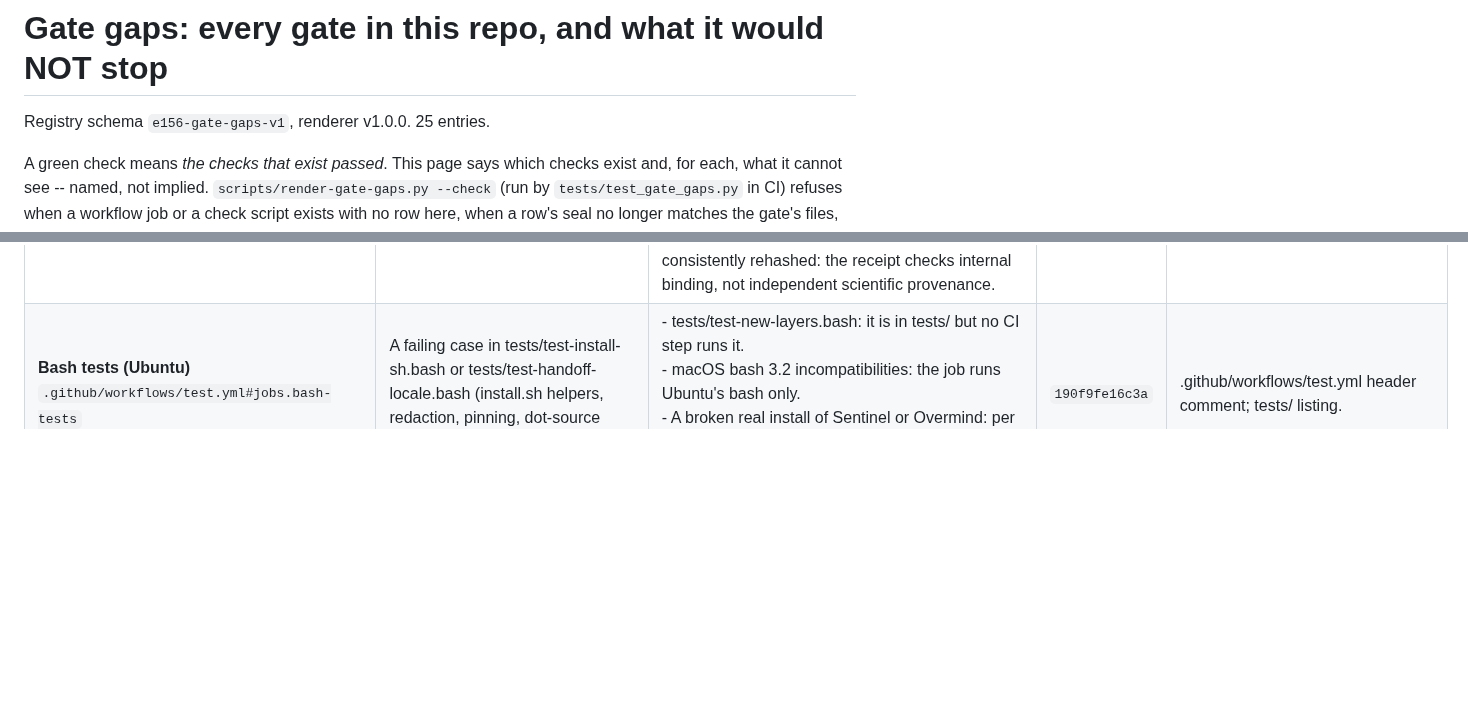
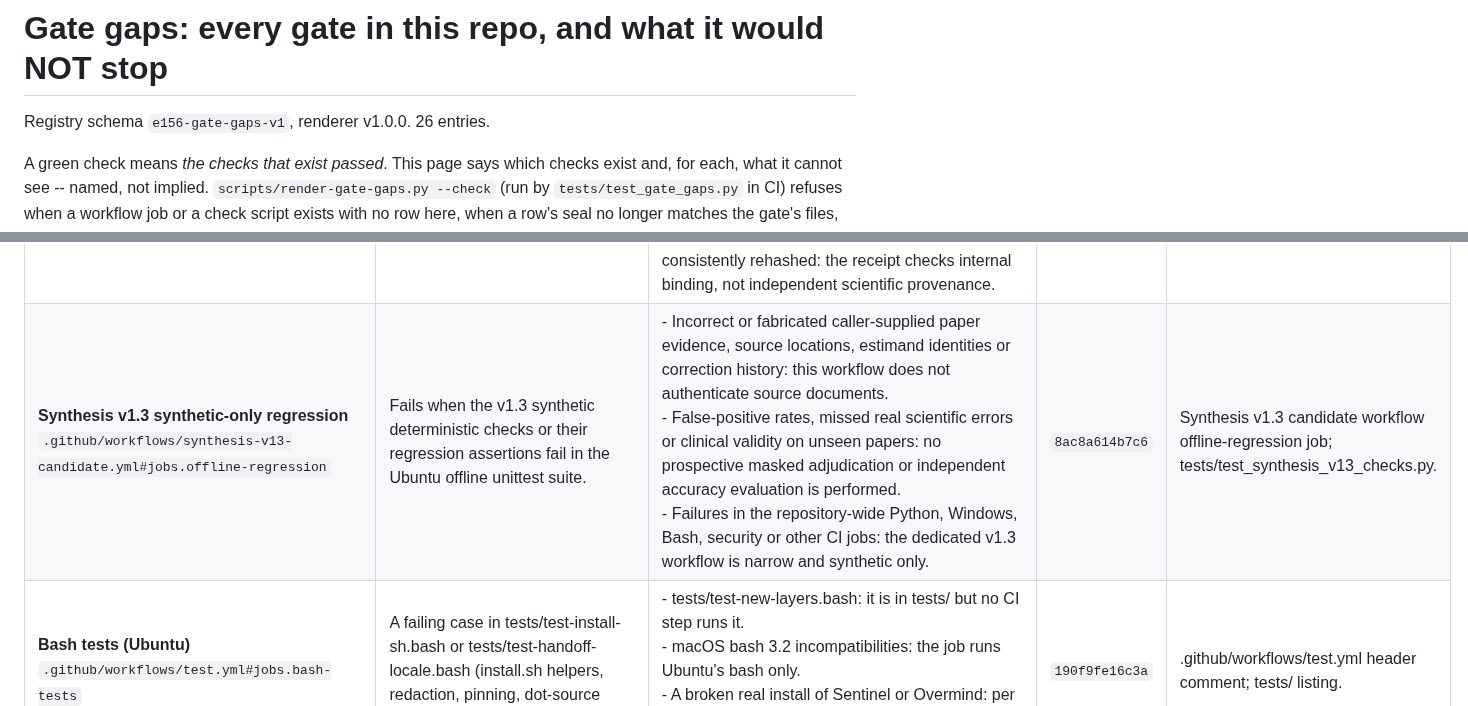
Before and after one commit to mahmood726-cyber/e156-ecosystem-starter, a Markdown page: docs/GATE_GAPS.md, 2 parts joined by grey strips. Rendered like a GitHub page; blank space fills up the shorter version.

Commit message:
Render registered Synthesis v1.3 CI gate and limitations

```diff
--- a/docs/GATE_GAPS.md
+++ b/docs/GATE_GAPS.md
@@ -3,7 +3,7 @@
 
 # Gate gaps: every gate in this repo, and what it would NOT stop
 
-Registry schema `e156-gate-gaps-v1`, renderer v1.0.0. 25 entries.
+Registry schema `e156-gate-gaps-v1`, renderer v1.0.0. 26 entries.
 
 A green check means *the checks that exist passed*. This page says which checks exist and, for each, what it cannot see -- named, not implied. `scripts/render-gate-gaps.py --check` (run by `tests/test_gate_gaps.py` in CI) refuses when a workflow job or a check script exists with no row here, when a row's seal no longer matches the gate's files, or when this page is stale.
 
@@ -16,6 +16,7 @@ A green check means *the checks that exist passed*. This page says which checks
 | gate | what it stops | what it would NOT stop | seal | source of the gap list |
 |---|---|---|---|---|
 | **Synthesis preflight synthetic regression (development only)**<br>`.github/workflows/synthesis-preflight.yml#jobs.offline-regression` | The Ubuntu regression job fails when a named synthetic preflight unit assertion fails or when the example receipt lacks the expected prompt binding, two-claim intake and conservative REVIEW/NOT_COMPARABLE statuses. | - Incorrect extraction, source identity, paper version or source-to-claim interpretation: its example packet and tests use synthetic caller-supplied evidence.<br>- A false positive or missed substantive error in an unseen published paper: no masked real-paper evaluation or human adjudication is performed.<br>- Failures in the repository's other Python, Windows, Bash, link, hash or Sentinel jobs: this narrow workflow is not the full repository CI.<br>- An altered prompt and packet that are both consistently rehashed: the receipt checks internal binding, not independent scientific provenance. | `45f327db6c7d` | .github/workflows/synthesis-preflight.yml offline-regression job; tests/test_synthesis_preflight.py and examples/synthetic_packet.json. |
+| **Synthesis v1.3 synthetic-only regression**<br>`.github/workflows/synthesis-v13-candidate.yml#jobs.offline-regression` | Fails when the v1.3 synthetic deterministic checks or their regression assertions fail in the Ubuntu offline unittest suite. | - Incorrect or fabricated caller-supplied paper evidence, source locations, estimand identities or correction history: this workflow does not authenticate source documents.<br>- False-positive rates, missed real scientific errors or clinical validity on unseen papers: no prospective masked adjudication or independent accuracy evaluation is performed.<br>- Failures in the repository-wide Python, Windows, Bash, security or other CI jobs: the dedicated v1.3 workflow is narrow and synthetic only. | `8ac8a614b7c6` | Synthesis v1.3 candidate workflow offline-regression job; tests/test_synthesis_v13_checks.py. |
 | **Bash tests (Ubuntu)**<br>`.github/workflows/test.yml#jobs.bash-tests` | A failing case in tests/test-install-sh.bash or tests/test-handoff-locale.bash (install.sh helpers, redaction, pinning, dot-source hygiene). | - tests/test-new-layers.bash: it is in tests/ but no CI step runs it.<br>- macOS bash 3.2 incompatibilities: the job runs Ubuntu's bash only.<br>- A broken real install of Sentinel or Overmind: per the workflow header, they are deliberately not pip-installed in CI; only wrapper logic is tested. | `190f9fe16c3a` | .github/workflows/test.yml header comment; tests/ listing. |
 | **HASH files in sync with install scripts**<br>`.github/workflows/test.yml#jobs.hash-check` | A PR where install/install.ps1 or install/install.sh no longer matches the SHA-256 recorded in docs/HASH.txt / docs/HASH-linux.txt (a stale hash breaks every fresh install's self-check). | - A malicious or broken installer committed together with its regenerated hash: the check proves the two files agree, not that the installer is safe.<br>- Drift in any other downloadable file (bootstrap/e156-setup.*, docs/e156-setup.*, docs/bootstrap.ps1): only the two install scripts are hashed.<br>- The copy actually served from GitHub Pages differing from the repo copy. | `cf0afb4eaab8` | scripts/regen-hashes.sh header; .github/workflows/test.yml hash-check job. |
 | **i18n landing pages match English structure**<br>`.github/workflows/test.yml#jobs.i18n-parity` | An English docs/index.html whose count of &lt;details&gt; blocks differs from docs/fr, pt, ar or ur index.html (the 2026-04-27 regression where non-English students lost four sections). | - docs/sw/index.html: Swahili is not in the checked language list (it has 0 &lt;details&gt; blocks against English's 5 at the time of sealing, and passes).<br>- Translation quality or content: equal counts of different or untranslated sections pass.<br>- Any i18n page other than index.html. | `50db4437e74a` | scripts/check-i18n-parity.sh header ('We don't validate translation quality') and its langs=(fr pt ar ur) list. |
```
